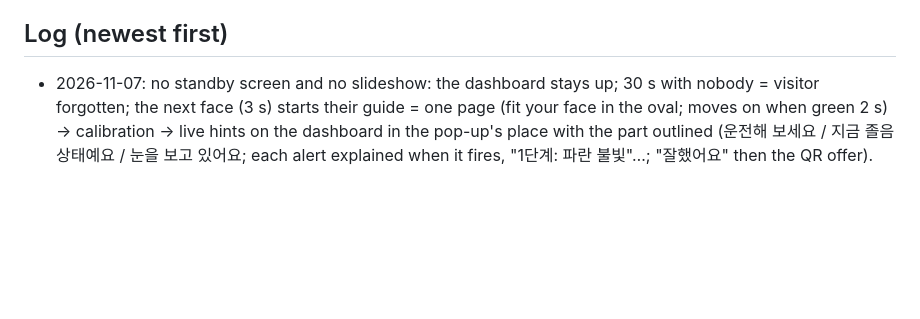
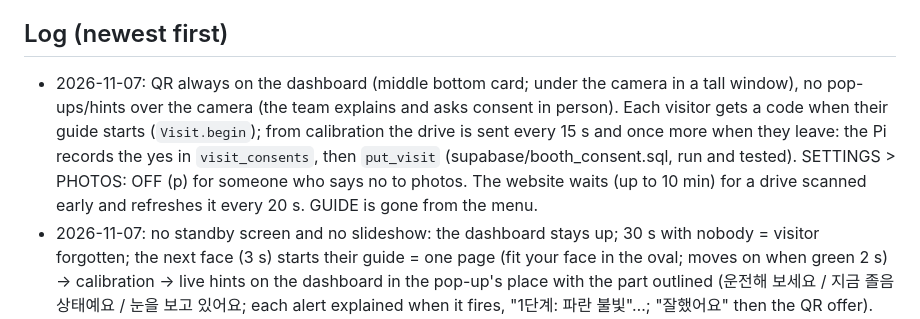
Before and after one commit to seunghyun2007/bamnun, a Markdown page: HANDOFF.md, the part around the change. Drawn GitHub-style; blank space fills up the shorter version.

Commit message:
Handoff: QR always on screen, automatic sending
Co-Authored-By: Claude Opus 5.5 <noreply@anthropic.com>

```diff
--- a/HANDOFF.md
+++ b/HANDOFF.md
@@ -206,6 +206,7 @@ Supabase project `oyfhampefdytoikzxcgd` (keys in `frontend/.env`, not in git).
 
 ## Log (newest first)
 
+- 2026-11-07: QR always on the dashboard (middle bottom card; under the camera in a tall window), no pop-ups/hints over the camera (the team explains and asks consent in person). Each visitor gets a code when their guide starts (`Visit.begin`); from calibration the drive is sent every 15 s and once more when they leave: the Pi records the yes in `visit_consents`, then `put_visit` (supabase/booth_consent.sql, run and tested). SETTINGS > PHOTOS: OFF (p) for someone who says no to photos. The website waits (up to 10 min) for a drive scanned early and refreshes it every 20 s. GUIDE is gone from the menu.
 - 2026-11-07: no standby screen and no slideshow: the dashboard stays up; 30 s with nobody = visitor forgotten; the next face (3 s) starts their guide = one page (fit your face in the oval; moves on when green 2 s) → calibration → live hints on the dashboard in the pop-up's place with the part outlined (운전해 보세요 / 지금 졸음 상태예요 / 눈을 보고 있어요; each alert explained when it fires, "1단계: 파란 불빛"…; "잘했어요" then the QR offer). The 'click Drive' page is gone (the team helps). GUIDE replays the hints. Old standby/briefing/tour code remains but is unused.
 - 2026-11-07: fewer clicks: standby starts the briefing by itself 3 s after someone sits, pages turn by themselves (7 s; the centring page once the face fits the oval 2 s, at most 14 s), the last page starts calibration, the tour moves every 6 s; clicks still skip ahead. Standby is the big live camera + lines fading in and out (no owl); briefing pages and calibration show the live camera (calibration with the face oval). docs/LAPTOP_NAV_PROMPT.md: a prompt for the laptop's Claude Code to make switching between the game and Bamnun easy.
 - 2026-11-07: laptop dry run worked (RealVNC over the cable, game ⅔ / Bamnun ⅓). Fixes: one sound at a time (wake-up sounds cut in, tips/cues skip if busy); `alerts.face_lost_alerts: false` (an unseen face sets off nothing); the sleepy tip only with a face and no alert; the Pi's headless screen is 720x1200 at every start (`~/.config/labwc/autostart`, copy in tools/booth/labwc_autostart). Recalibrate after moving the camera for the laptop.
```
